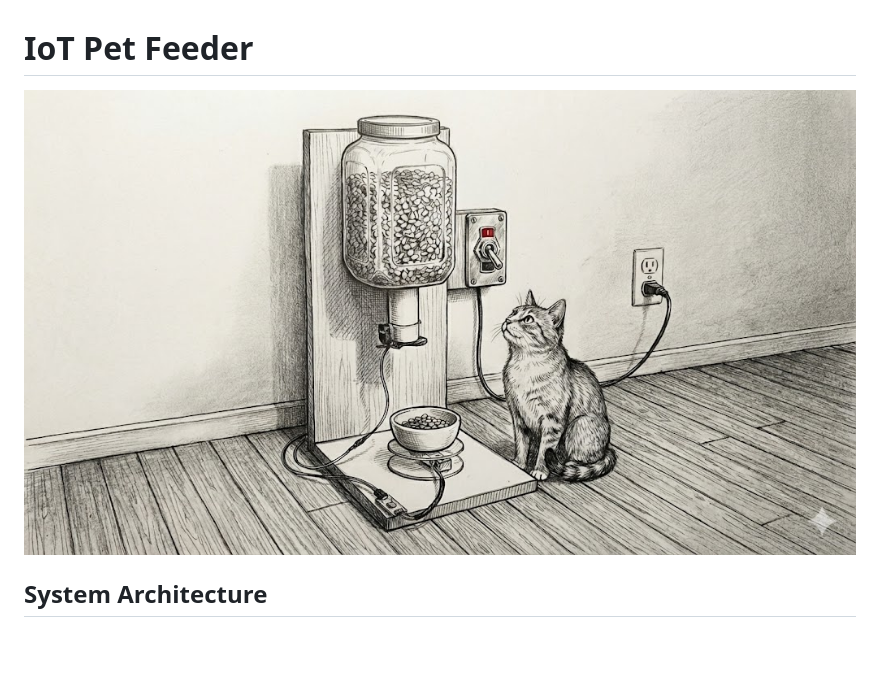
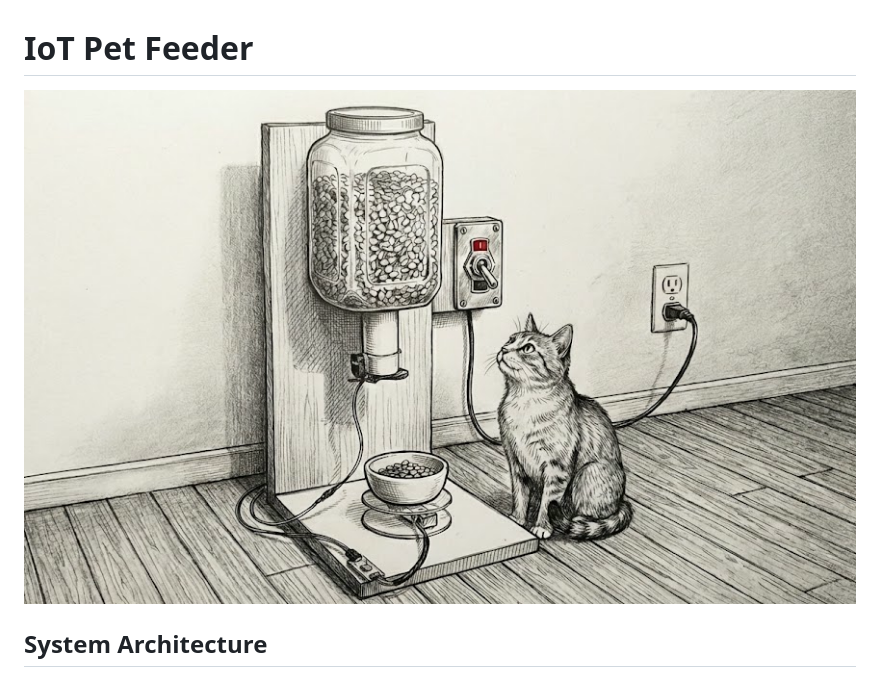
Before and after one commit to arthur-bryan/iot-pet-feeder, a Markdown page: README.md, the part around the change. Drawn GitHub-style; pictures changed too: docs/pet-feeder.jpg (deleted), docs/pet-feeder.png (added); blank space fills up the shorter version.

```diff
--- a/README.md
+++ b/README.md
@@ -1,6 +1,6 @@
 # IoT Pet Feeder
 
-![IoT Pet Feeder](docs/pet-feeder.jpg)
+![IoT Pet Feeder](docs/pet-feeder.png)
 
 ## System Architecture
 
```
